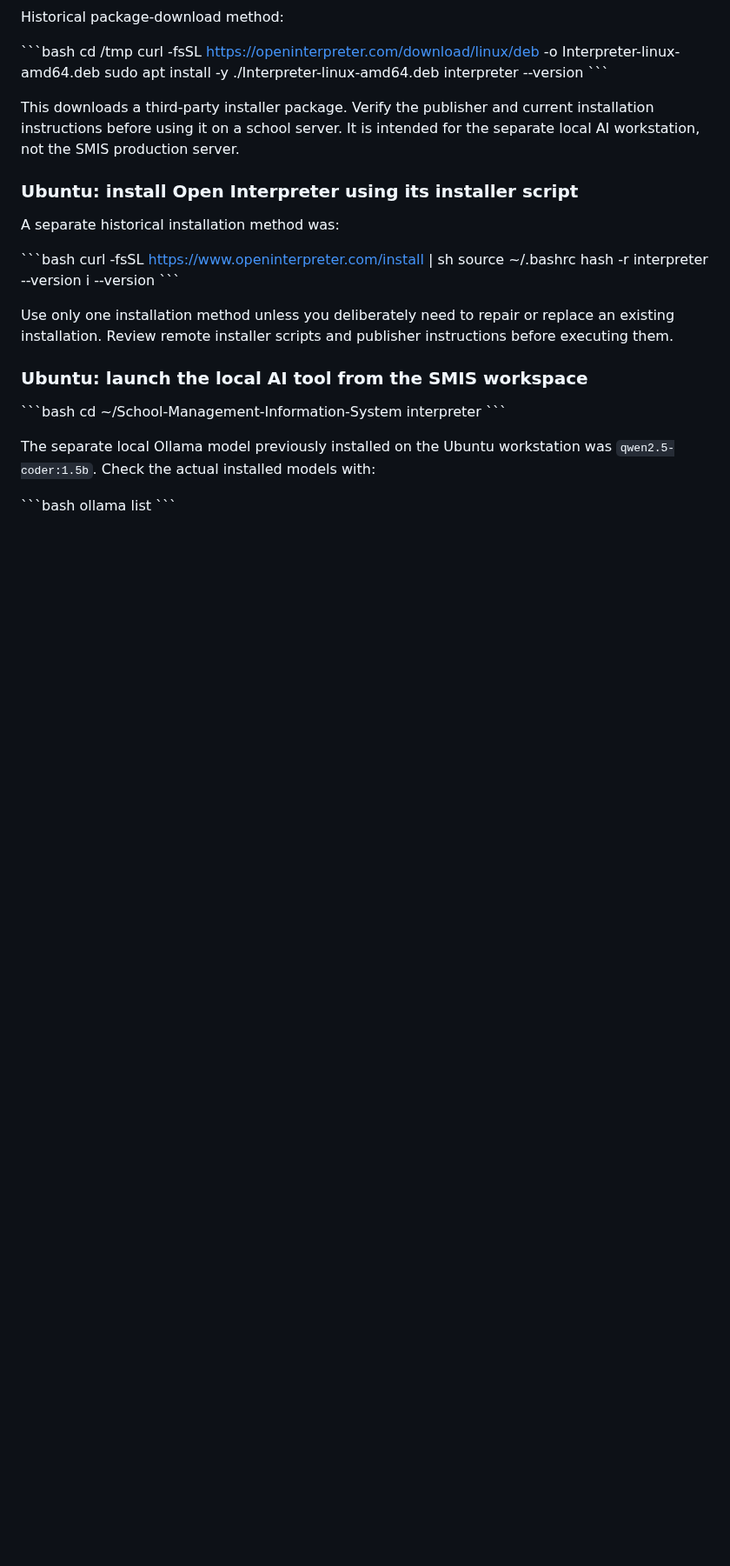
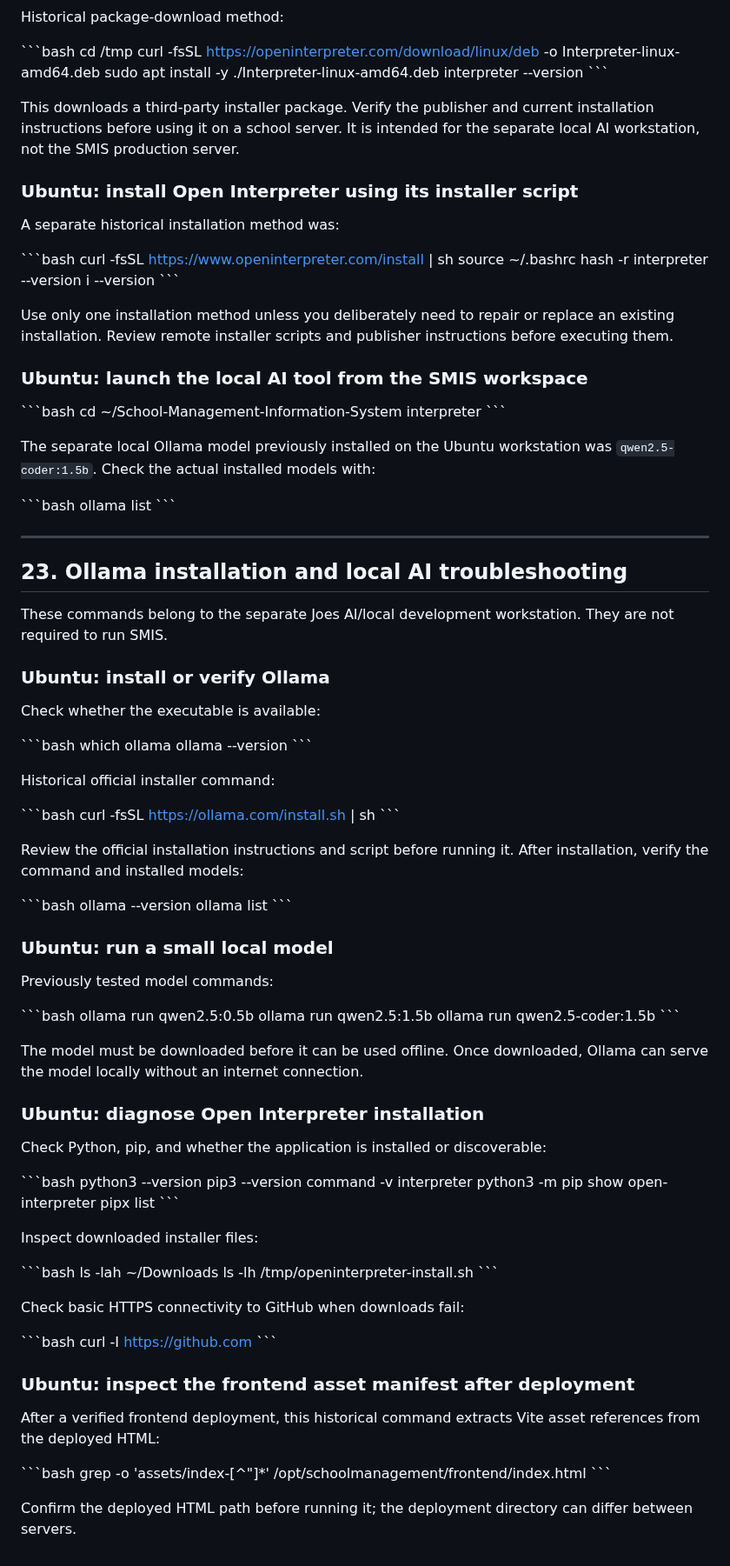
Before and after one commit to Quranhub1/School-Management-Information-System, a Markdown page: codes.md, the part around the change. Shown at 87% size. GitHub-like rendering; blank space fills up the shorter version.

Commit message:
docs: add Ollama and local AI troubleshooting commands

```diff
--- a/codes.md
+++ b/codes.md
@@ -1334,3 +1334,79 @@ The separate local Ollama model previously installed on the Ubuntu workstation w
 \`\`\`bash
 ollama list
 \`\`\`
+
+
+---
+
+## 23. Ollama installation and local AI troubleshooting
+
+These commands belong to the separate Joes AI/local development workstation. They are not required to run SMIS.
+
+### Ubuntu: install or verify Ollama
+
+Check whether the executable is available:
+
+\`\`\`bash
+which ollama
+ollama --version
+\`\`\`
+
+Historical official installer command:
+
+\`\`\`bash
+curl -fsSL https://ollama.com/install.sh | sh
+\`\`\`
+
+Review the official installation instructions and script before running it. After installation, verify the command and installed models:
+
+\`\`\`bash
+ollama --version
+ollama list
+\`\`\`
+
+### Ubuntu: run a small local model
+
+Previously tested model commands:
+
+\`\`\`bash
+ollama run qwen2.5:0.5b
+ollama run qwen2.5:1.5b
+ollama run qwen2.5-coder:1.5b
+\`\`\`
+
+The model must be downloaded before it can be used offline. Once downloaded, Ollama can serve the model locally without an internet connection.
+
+### Ubuntu: diagnose Open Interpreter installation
+
+Check Python, pip, and whether the application is installed or discoverable:
+
+\`\`\`bash
+python3 --version
+pip3 --version
+command -v interpreter
+python3 -m pip show open-interpreter
+pipx list
+\`\`\`
+
+Inspect downloaded installer files:
+
+\`\`\`bash
+ls -lah ~/Downloads
+ls -lh /tmp/openinterpreter-install.sh
+\`\`\`
+
+Check basic HTTPS connectivity to GitHub when downloads fail:
+
+\`\`\`bash
+curl -I https://github.com
+\`\`\`
+
+### Ubuntu: inspect the frontend asset manifest after deployment
+
+After a verified frontend deployment, this historical command extracts Vite asset references from the deployed HTML:
+
+\`\`\`bash
+grep -o 'assets/index-[^"]*' /opt/schoolmanagement/frontend/index.html
+\`\`\`
+
+Confirm the deployed HTML path before running it; the deployment directory can differ between servers.
```
